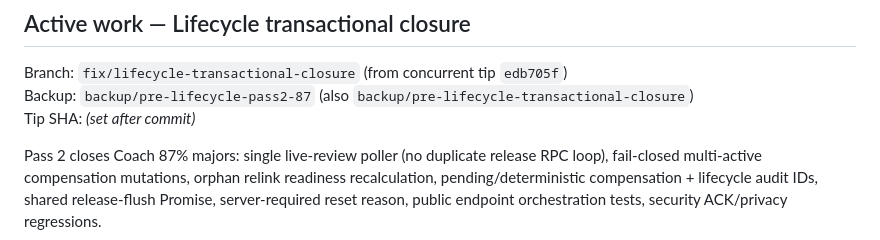
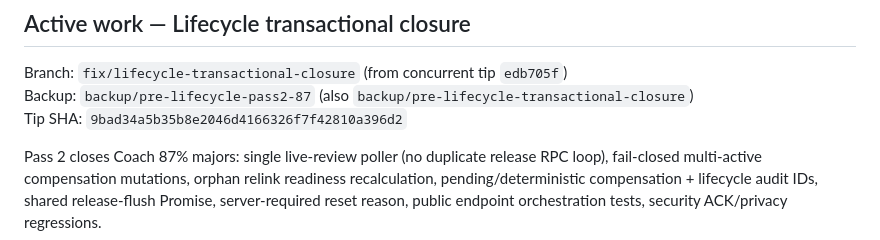
Before and after one commit to RVA-Ranks/Performance-Reviews, a Markdown page: HANDOFF.md, the part around the change. Rendered like a GitHub page.

Commit message:
docs(handoff): record Pass 2 tip SHA 9bad34a

```diff
--- a/HANDOFF.md
+++ b/HANDOFF.md
@@ -9,7 +9,7 @@ highest-priority source of truth.
 
 Branch: `fix/lifecycle-transactional-closure` (from concurrent tip `edb705f`)
 Backup: `backup/pre-lifecycle-pass2-87` (also `backup/pre-lifecycle-transactional-closure`)
-Tip SHA: *(set after commit)*
+Tip SHA: `9bad34a5b35b8e2046d4166326f7f42810a396d2`
 
 Pass 2 closes Coach 87% majors: single live-review poller (no duplicate release
 RPC loop), fail-closed multi-active compensation mutations, orphan relink
```
